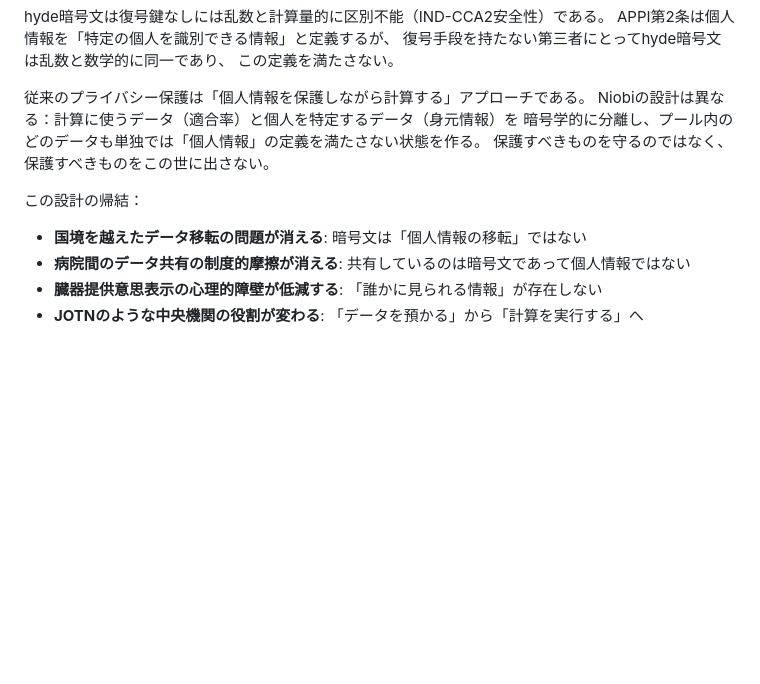
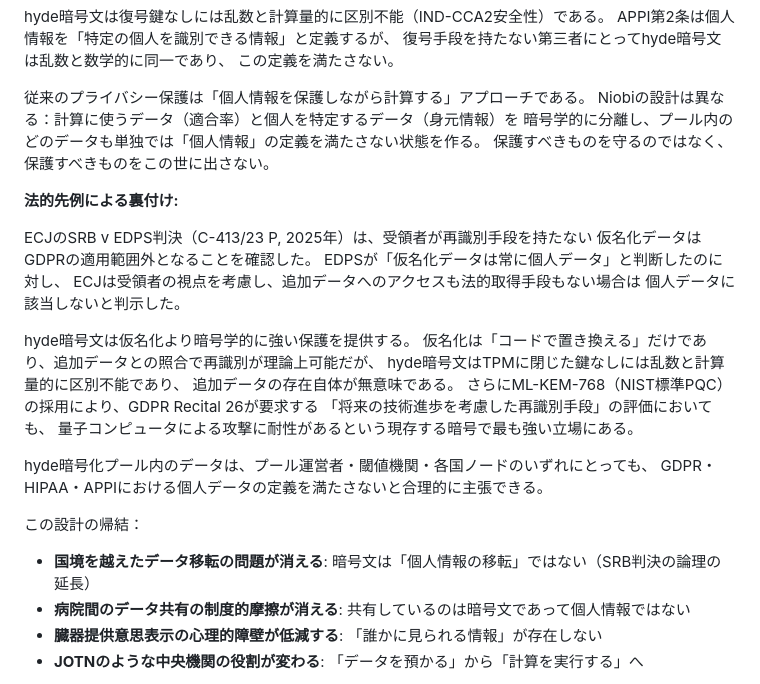
Before and after one commit to Ryujiyasu/niobi, a Markdown page: docs/submission/report_draft.md, the part around the change. Drawn GitHub-style; blank space fills up the shorter version.

Commit message:
docs: ECJ SRB v EDPS判決（C-413/23 P, 2025）をhyde設計の法的根拠として追加
- 仮名化データでも受領者に再識別手段がなければGDPR適用外（ECJ判示）
- hyde暗号文は仮名化より暗号学的に強い→ECJ判決の論理を延長可能
- ML-KEM-768のPQC耐性によりRecital 26の「将来の技術進歩」基準も充足
- 3.2節のhyde設計の帰結にSRB判決を引用

```diff
--- a/docs/submission/report_draft.md
+++ b/docs/submission/report_draft.md
@@ -400,8 +400,27 @@ Niobiの設計は異なる：計算に使うデータ（適合率）と個人を
 暗号学的に分離し、プール内のどのデータも単独では「個人情報」の定義を満たさない状態を作る。
 保護すべきものを守るのではなく、保護すべきものをこの世に出さない。
 
+**法的先例による裏付け:**
+
+ECJのSRB v EDPS判決（C-413/23 P, 2025年）は、受領者が再識別手段を持たない
+仮名化データはGDPRの適用範囲外となることを確認した。
+EDPSが「仮名化データは常に個人データ」と判断したのに対し、
+ECJは受領者の視点を考慮し、追加データへのアクセスも法的取得手段もない場合は
+個人データに該当しないと判示した。
+
+hyde暗号文は仮名化より暗号学的に強い保護を提供する。
+仮名化は「コードで置き換える」だけであり、追加データとの照合で再識別が理論上可能だが、
+hyde暗号文はTPMに閉じた鍵なしには乱数と計算量的に区別不能であり、
+追加データの存在自体が無意味である。
+さらにML-KEM-768（NIST標準PQC）の採用により、GDPR Recital 26が要求する
+「将来の技術進歩を考慮した再識別手段」の評価においても、
+量子コンピュータによる攻撃に耐性があるという現存する暗号で最も強い立場にある。
+
+hyde暗号化プール内のデータは、プール運営者・閾値機関・各国ノードのいずれにとっても、
+GDPR・HIPAA・APPIにおける個人データの定義を満たさないと合理的に主張できる。
+
 この設計の帰結：
-- **国境を越えたデータ移転の問題が消える**: 暗号文は「個人情報の移転」ではない
+- **国境を越えたデータ移転の問題が消える**: 暗号文は「個人情報の移転」ではない（SRB判決の論理の延長）
 - **病院間のデータ共有の制度的摩擦が消える**: 共有しているのは暗号文であって個人情報ではない
 - **臓器提供意思表示の心理的障壁が低減する**: 「誰かに見られる情報」が存在しない
 - **JOTNのような中央機関の役割が変わる**: 「データを預かる」から「計算を実行する」へ
```
